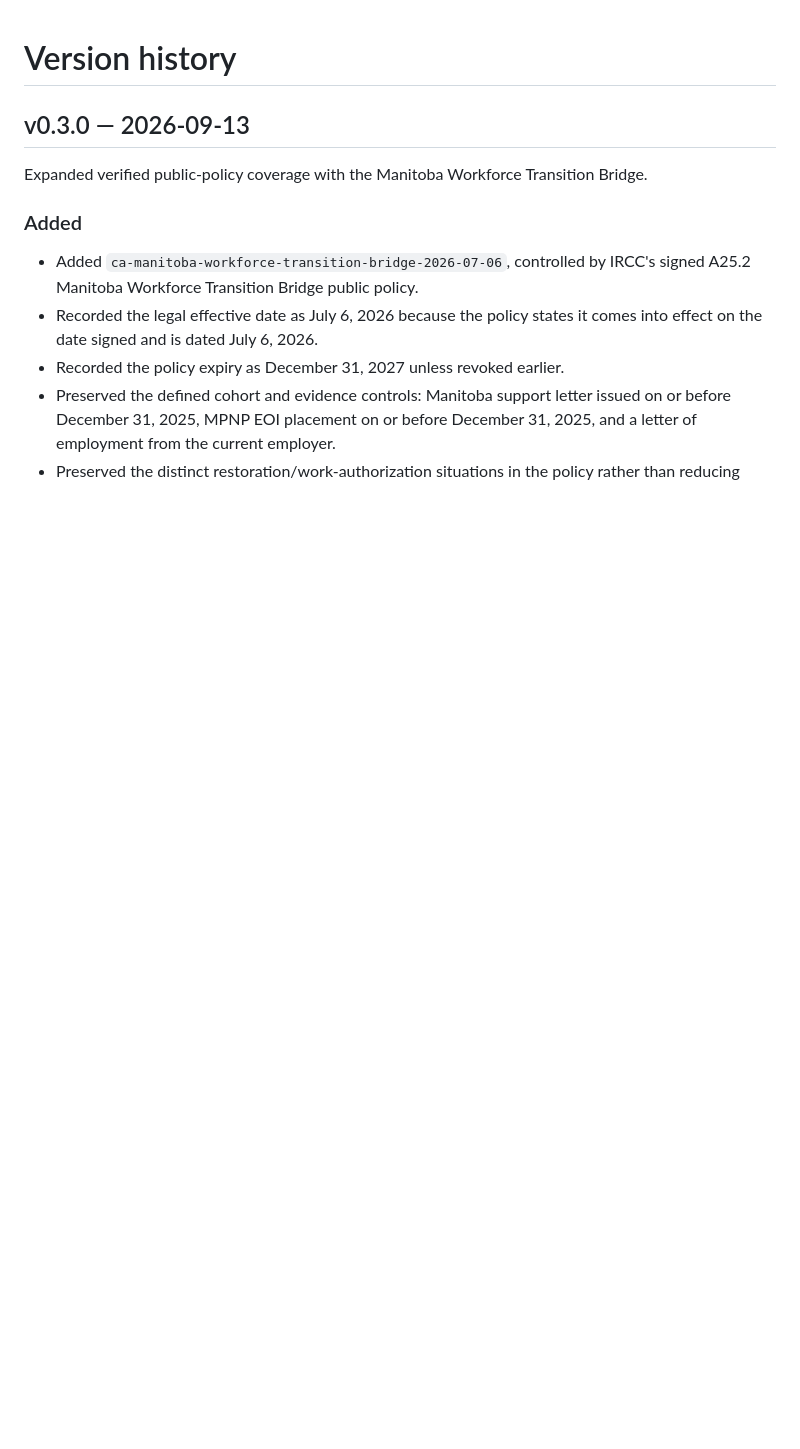
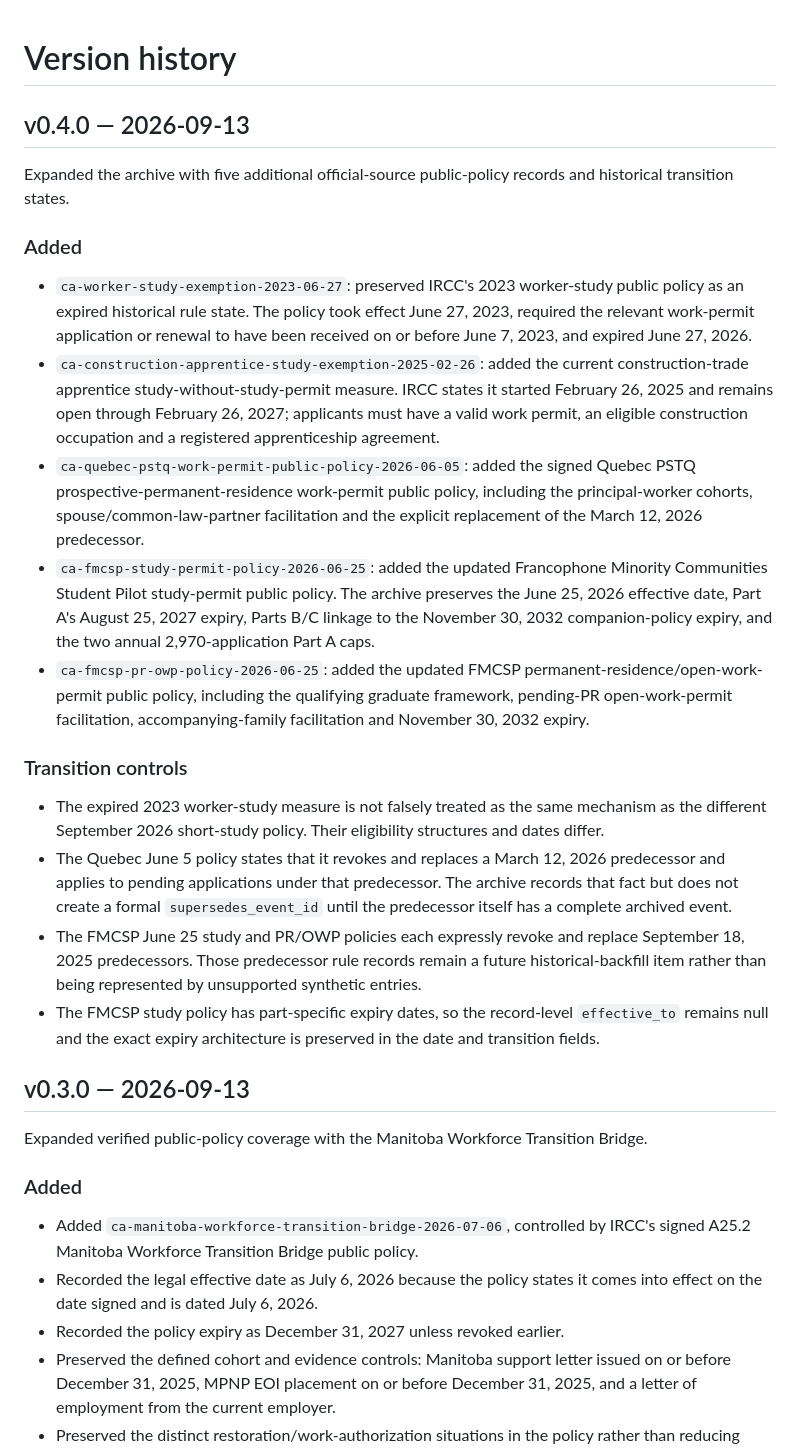
Before and after one commit to makimmigration/mak-immigration-rule-archive, a Markdown page: CHANGELOG.md, the part around the change. Rendered like a GitHub page; blank space fills up the shorter version.

Commit message:
Record v0.4.0 five-event official public-policy expansion

```diff
--- a/CHANGELOG.md
+++ b/CHANGELOG.md
@@ -1,4 +1,23 @@
 # Version history
+
+## v0.4.0 — 2026-09-13
+
+Expanded the archive with five additional official-source public-policy records and historical transition states.
+
+### Added
+
+- `ca-worker-study-exemption-2023-06-27`: preserved IRCC's 2023 worker-study public policy as an expired historical rule state. The policy took effect June 27, 2023, required the relevant work-permit application or renewal to have been received on or before June 7, 2023, and expired June 27, 2026.
+- `ca-construction-apprentice-study-exemption-2025-02-26`: added the current construction-trade apprentice study-without-study-permit measure. IRCC states it started February 26, 2025 and remains open through February 26, 2027; applicants must have a valid work permit, an eligible construction occupation and a registered apprenticeship agreement.
+- `ca-quebec-pstq-work-permit-public-policy-2026-06-05`: added the signed Quebec PSTQ prospective-permanent-residence work-permit public policy, including the principal-worker cohorts, spouse/common-law-partner facilitation and the explicit replacement of the March 12, 2026 predecessor.
+- `ca-fmcsp-study-permit-policy-2026-06-25`: added the updated Francophone Minority Communities Student Pilot study-permit public policy. The archive preserves the June 25, 2026 effective date, Part A's August 25, 2027 expiry, Parts B/C linkage to the November 30, 2032 companion-policy expiry, and the two annual 2,970-application Part A caps.
+- `ca-fmcsp-pr-owp-policy-2026-06-25`: added the updated FMCSP permanent-residence/open-work-permit public policy, including the qualifying graduate framework, pending-PR open-work-permit facilitation, accompanying-family facilitation and November 30, 2032 expiry.
+
+### Transition controls
+
+- The expired 2023 worker-study measure is not falsely treated as the same mechanism as the different September 2026 short-study policy. Their eligibility structures and dates differ.
+- The Quebec June 5 policy states that it revokes and replaces a March 12, 2026 predecessor and applies to pending applications under that predecessor. The archive records that fact but does not create a formal `supersedes_event_id` until the predecessor itself has a complete archived event.
+- The FMCSP June 25 study and PR/OWP policies each expressly revoke and replace September 18, 2025 predecessors. Those predecessor rule records remain a future historical-backfill item rather than being represented by unsupported synthetic entries.
+- The FMCSP study policy has part-specific expiry dates, so the record-level `effective_to` remains null and the exact expiry architecture is preserved in the date and transition fields.
 
 ## v0.3.0 — 2026-09-13
 
```
